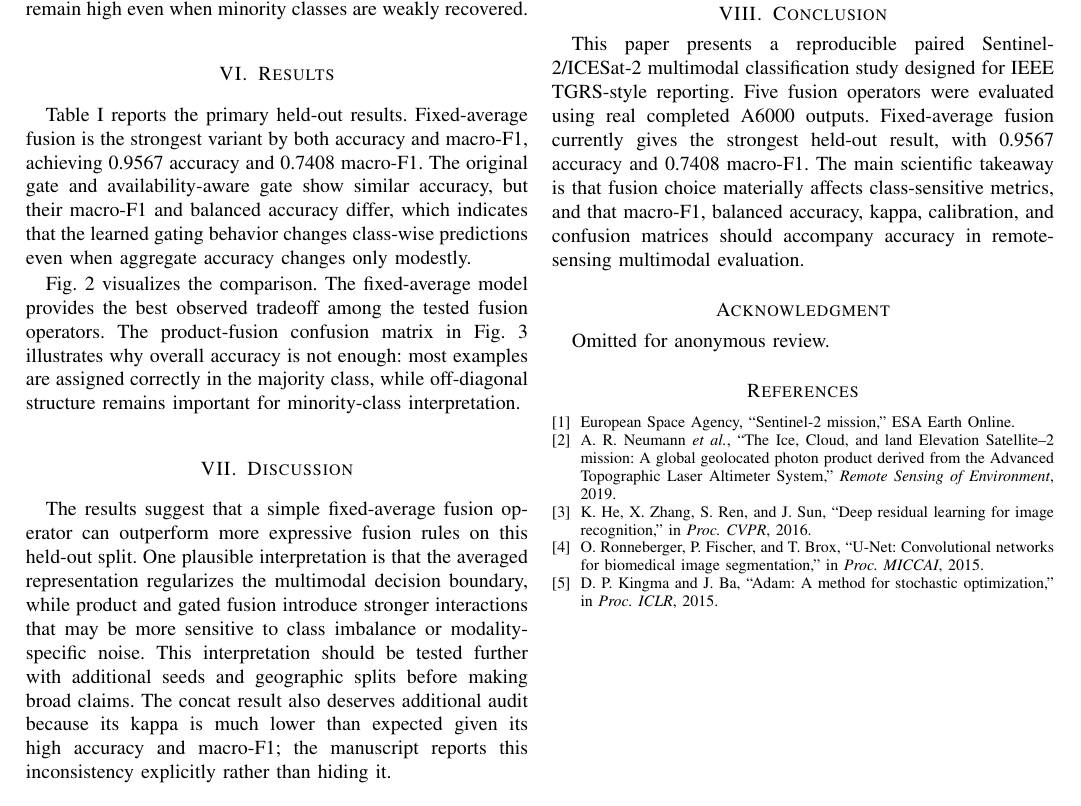
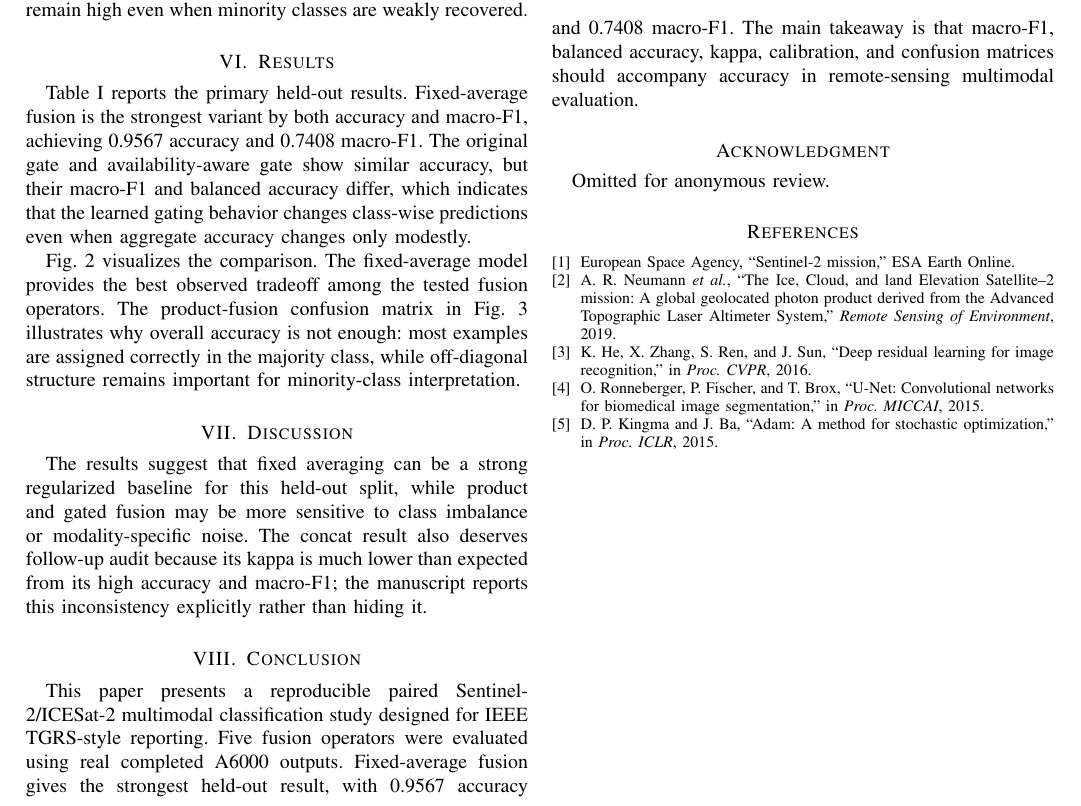
Before and after one commit to kacytran1122/research-seminar, a LaTeX paper (paper/main.tex): part of page 2 of 2, cut so that both start at the same text. Compiled offline with pdfLaTeX.

Commit message:
Fix IEEE manuscript layout overflow

```diff
--- a/paper/main.tex
+++ b/paper/main.tex
@@ -95,10 +95,10 @@ Fig.~\ref{fig:scores} visualizes the comparison. The fixed-average model provide
 \end{figure}
 
 \section{Discussion}
-The results suggest that a simple fixed-average fusion operator can outperform more expressive fusion rules on this held-out split. One plausible interpretation is that the averaged representation regularizes the multimodal decision boundary, while product and gated fusion introduce stronger interactions that may be more sensitive to class imbalance or modality-specific noise. This interpretation should be tested further with additional seeds and geographic splits before making broad claims. The concat result also deserves additional audit because its kappa is much lower than expected given its high accuracy and macro-F1; the manuscript reports this inconsistency explicitly rather than hiding it.
+The results suggest that fixed averaging can be a strong regularized baseline for this held-out split, while product and gated fusion may be more sensitive to class imbalance or modality-specific noise. The concat result also deserves follow-up audit because its kappa is much lower than expected from its high accuracy and macro-F1; the manuscript reports this inconsistency explicitly rather than hiding it.
 
 \section{Conclusion}
-This paper presents a reproducible paired Sentinel-2/ICESat-2 multimodal classification study designed for IEEE TGRS-style reporting. Five fusion operators were evaluated using real completed A6000 outputs. Fixed-average fusion currently gives the strongest held-out result, with 0.9567 accuracy and 0.7408 macro-F1. The main scientific takeaway is that fusion choice materially affects class-sensitive metrics, and that macro-F1, balanced accuracy, kappa, calibration, and confusion matrices should accompany accuracy in remote-sensing multimodal evaluation.
+This paper presents a reproducible paired Sentinel-2/ICESat-2 multimodal classification study designed for IEEE TGRS-style reporting. Five fusion operators were evaluated using real completed A6000 outputs. Fixed-average fusion gives the strongest held-out result, with 0.9567 accuracy and 0.7408 macro-F1. The main takeaway is that macro-F1, balanced accuracy, kappa, calibration, and confusion matrices should accompany accuracy in remote-sensing multimodal evaluation.
 
 \section*{Acknowledgment}
 Omitted for anonymous review.
```
Also changed, not shown: 1 other file.
